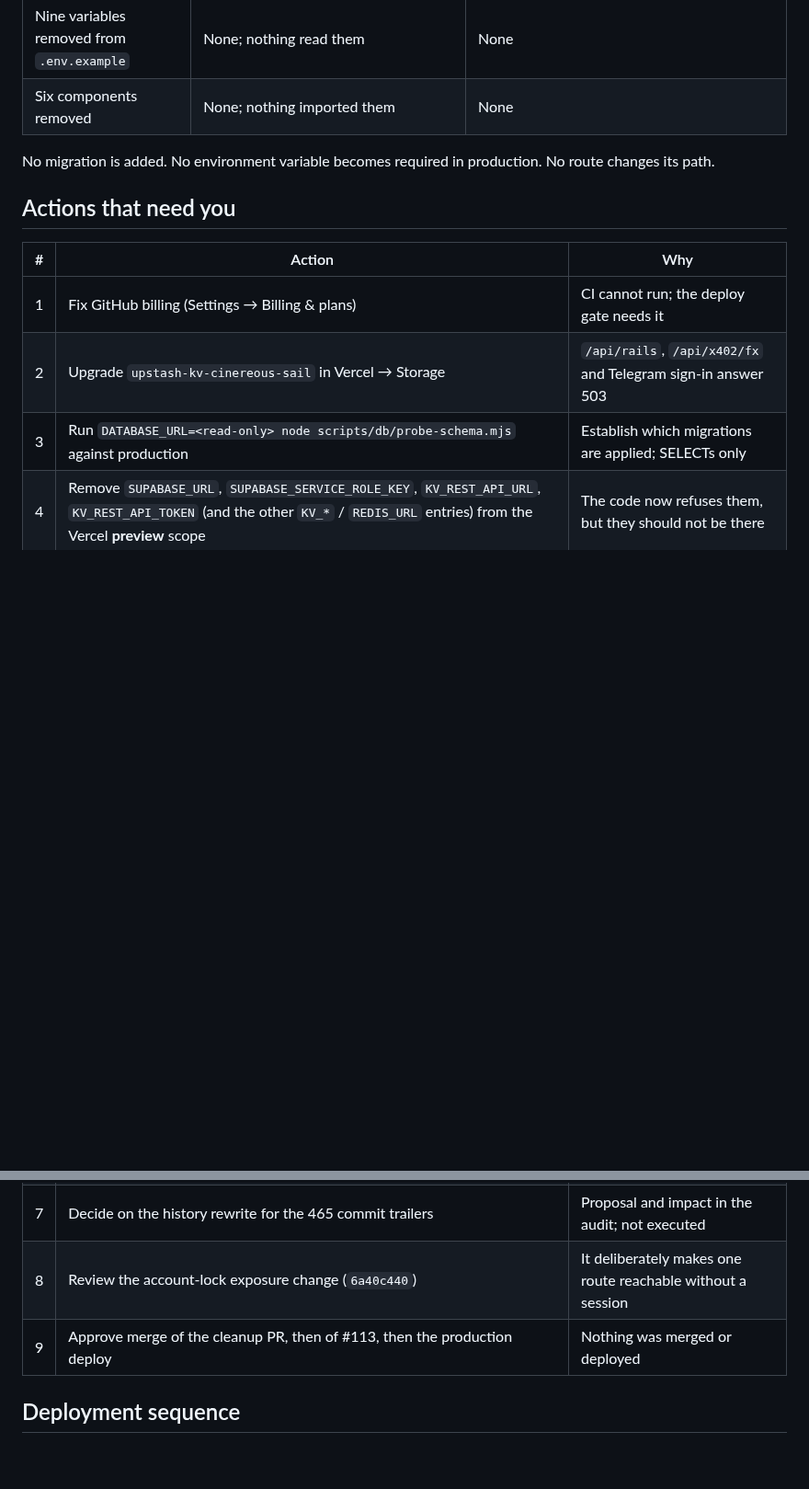
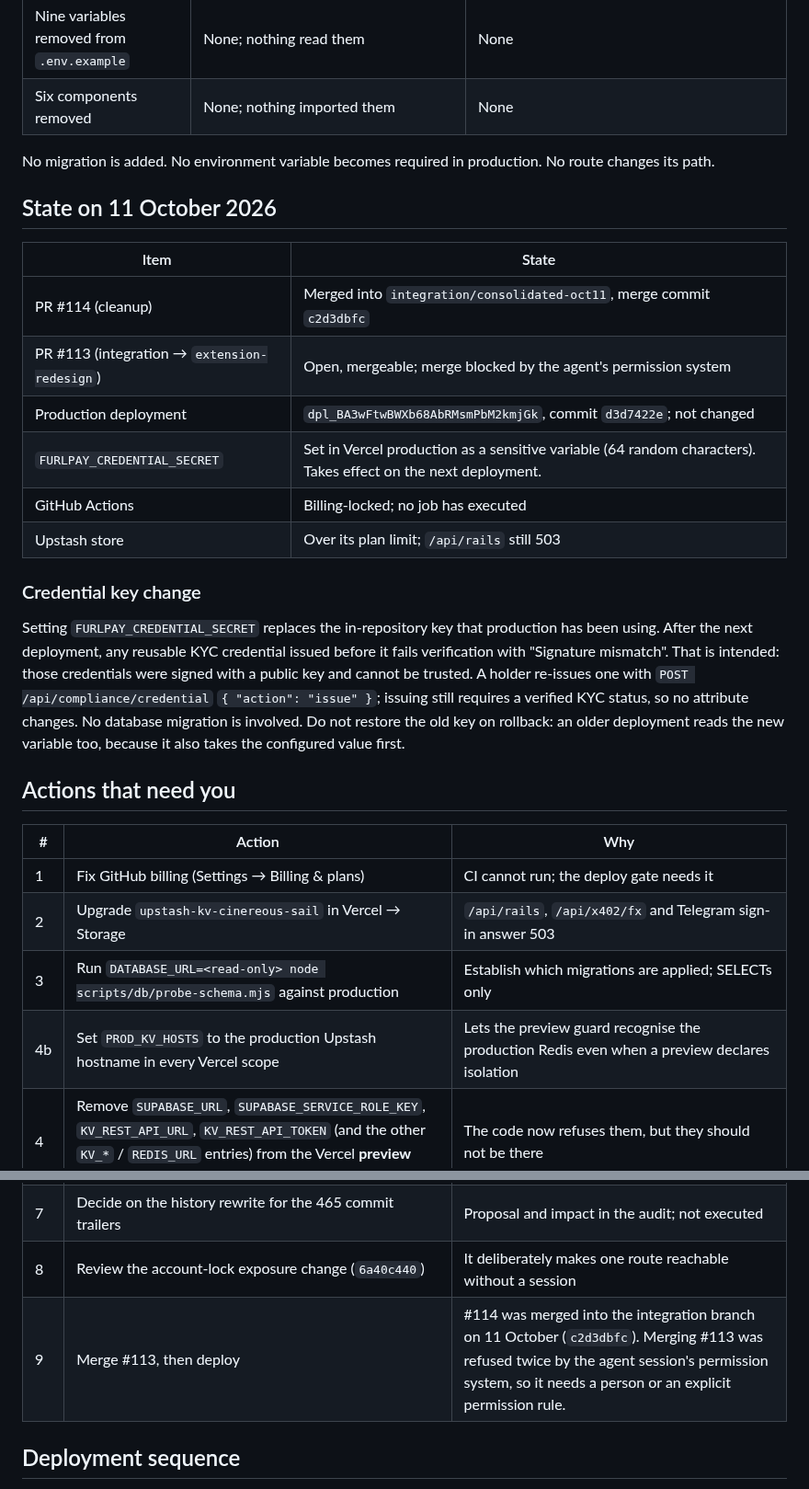
Before and after one commit to FurlPay/furlpay, a Markdown page: docs/release/CLEANUP_RELEASE_READINESS.md, 2 parts joined by grey strips. Shown at 92% size. Rendered like a GitHub page; blank space fills up the shorter version.

Commit message:
docs(release): record the merge state, the production credential secret and key rotation impact
PR #114 is merged into the integration branch; #113 is open because the
agent's permission system refused the merge. FURLPAY_CREDENTIAL_SECRET is now
set in Vercel production; the release record explains that credentials
issued under the old in-repository key stop verifying after the next
deployment, how holders re-issue, and why the old key must not be restored
on rollback. The environment audit's undocumented-variable section is
brought up to date, and PROD_KV_HOSTS is added to the actions list.

```diff
--- a/docs/release/CLEANUP_RELEASE_READINESS.md
+++ b/docs/release/CLEANUP_RELEASE_READINESS.md
@@ -32,6 +32,29 @@ clear:
 No migration is added. No environment variable becomes required in
 production. No route changes its path.
 
+## State on 11 October 2026
+
+| Item | State |
+|---|---|
+| PR #114 (cleanup) | Merged into `integration/consolidated-oct11`, merge commit `c2d3dbfc` |
+| PR #113 (integration → `extension-redesign`) | Open, mergeable; merge blocked by the agent's permission system |
+| Production deployment | `dpl_BA3wFtwBWXb68AbRMsmPbM2kmjGk`, commit `d3d7422e`; not changed |
+| `FURLPAY_CREDENTIAL_SECRET` | Set in Vercel production as a sensitive variable (64 random characters). Takes effect on the next deployment. |
+| GitHub Actions | Billing-locked; no job has executed |
+| Upstash store | Over its plan limit; `/api/rails` still 503 |
+
+### Credential key change
+
+Setting `FURLPAY_CREDENTIAL_SECRET` replaces the in-repository key that
+production has been using. After the next deployment, any reusable KYC
+credential issued before it fails verification with "Signature mismatch".
+That is intended: those credentials were signed with a public key and cannot
+be trusted. A holder re-issues one with `POST /api/compliance/credential`
+`{ "action": "issue" }`; issuing still requires a verified KYC status, so no
+attribute changes. No database migration is involved. Do not restore the old
+key on rollback: an older deployment reads the new variable too, because it
+also takes the configured value first.
+
 ## Actions that need you
 
 | # | Action | Why |
@@ -39,12 +62,13 @@ production. No route changes its path.
 | 1 | Fix GitHub billing (Settings → Billing & plans) | CI cannot run; the deploy gate needs it |
 | 2 | Upgrade `upstash-kv-cinereous-sail` in Vercel → Storage | `/api/rails`, `/api/x402/fx` and Telegram sign-in answer 503 |
 | 3 | Run `DATABASE_URL=<read-only> node scripts/db/probe-schema.mjs` against production | Establish which migrations are applied; SELECTs only |
+| 4b | Set `PROD_KV_HOSTS` to the production Upstash hostname in every Vercel scope | Lets the preview guard recognise the production Redis even when a preview declares isolation |
 | 4 | Remove `SUPABASE_URL`, `SUPABASE_SERVICE_ROLE_KEY`, `KV_REST_API_URL`, `KV_REST_API_TOKEN` (and the other `KV_*` / `REDIS_URL` entries) from the Vercel **preview** scope | The code now refuses them, but they should not be there |
 | 5 | Optionally: create a preview Supabase project and Redis store, add their credentials to the preview scope, set `FURLPAY_DATA_PLANE=isolated` there | Gives previews working data without touching production |
 | 6 | Set `FURLPAY_ALERT_SLACK_WEBHOOK` or `FURLPAY_ALERT_WEBHOOK_URL` in production | Alerts are currently delivered nowhere |
 | 7 | Decide on the history rewrite for the 465 commit trailers | Proposal and impact in the audit; not executed |
 | 8 | Review the account-lock exposure change (`6a40c440`) | It deliberately makes one route reachable without a session |
-| 9 | Approve merge of the cleanup PR, then of #113, then the production deploy | Nothing was merged or deployed |
+| 9 | Merge #113, then deploy | #114 was merged into the integration branch on 11 October (`c2d3dbfc`). Merging #113 was refused twice by the agent session's permission system, so it needs a person or an explicit permission rule. |
 
 ## Deployment sequence
 
```
Also changed, not shown: 1 other file.
